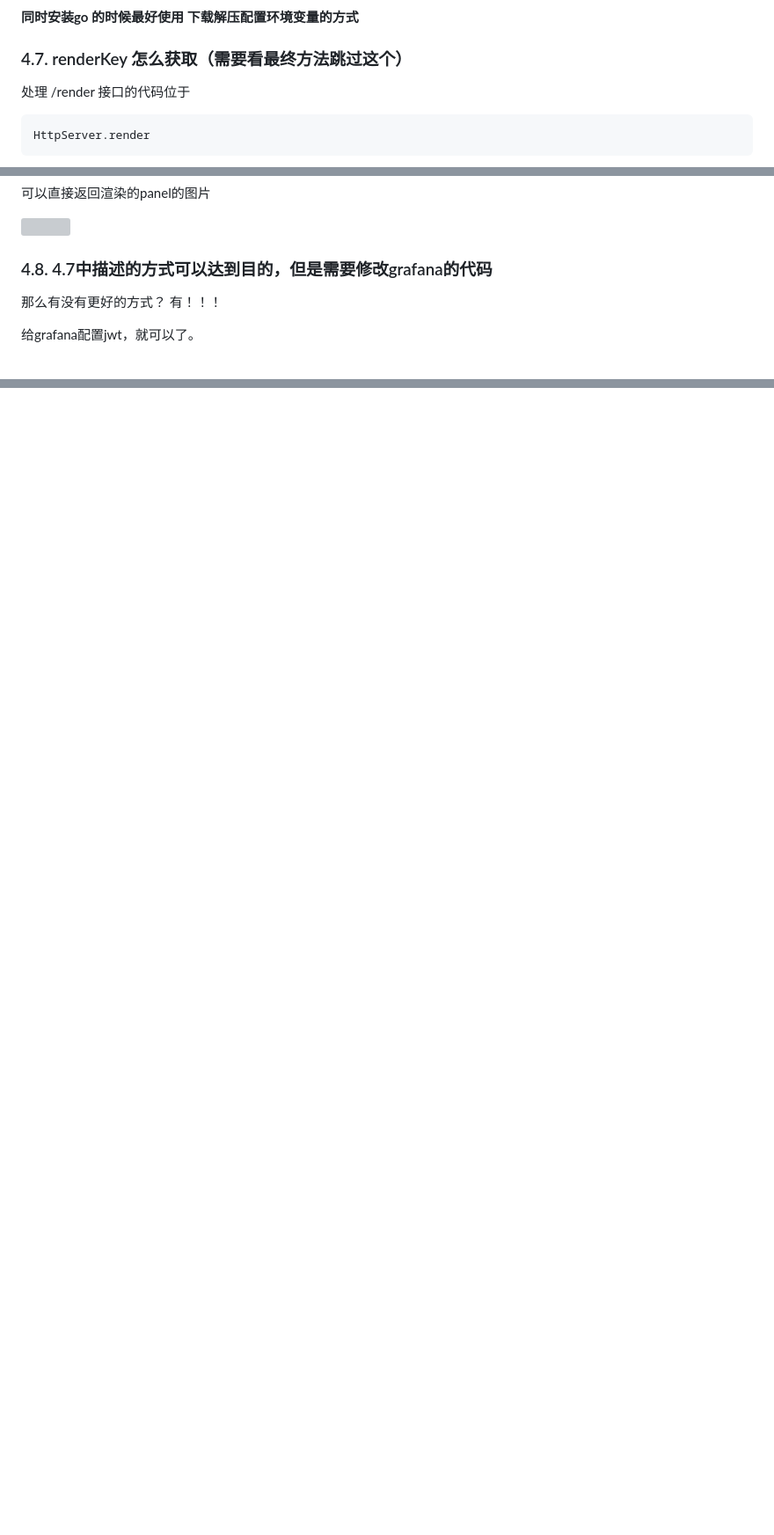
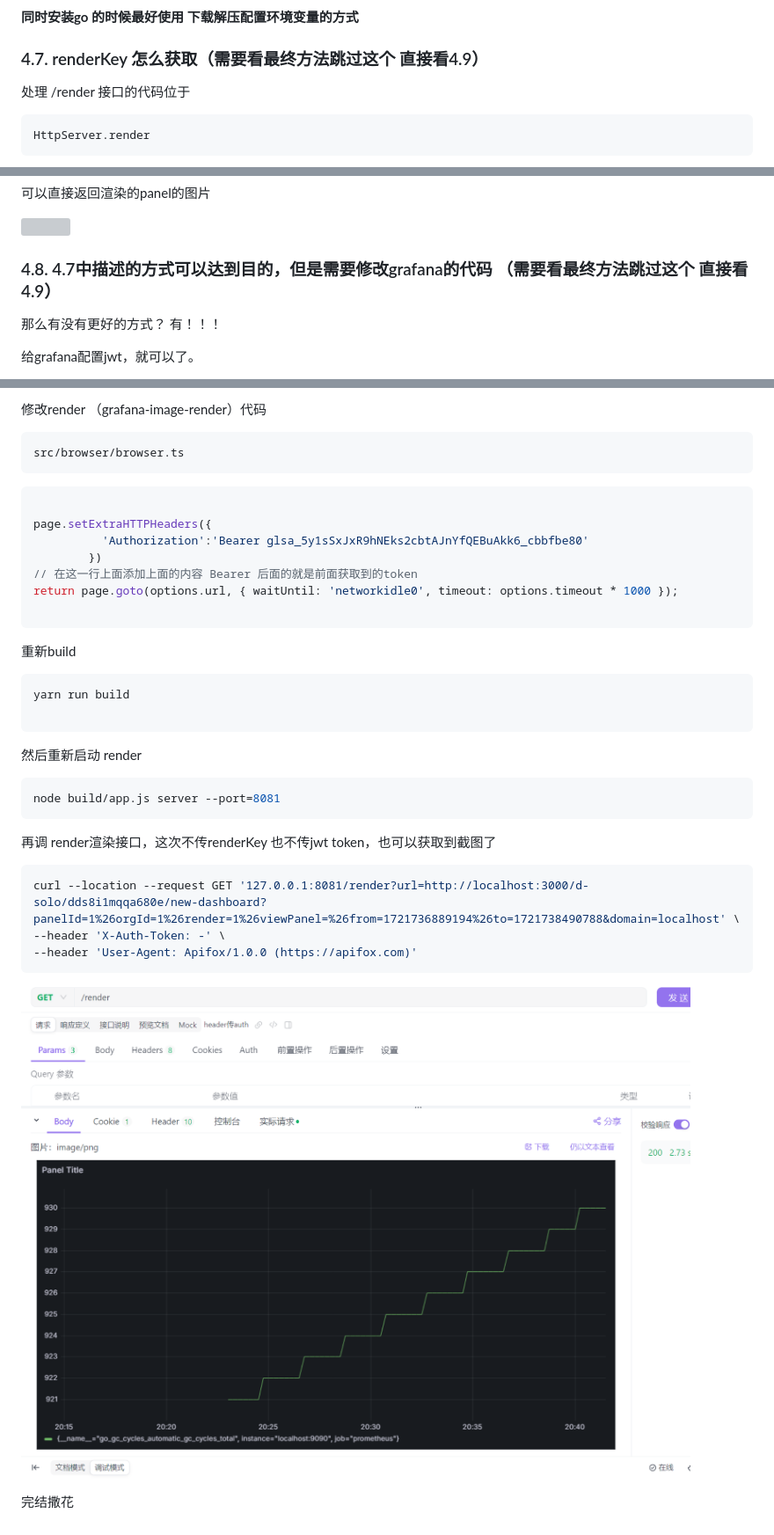
Before and after one commit to adgai/codeman, a Markdown page: posts/如何独立部署grafana图片渲染服务.md, 3 parts joined by grey strips. Shown: that part at 88% size. Rendered like a GitHub page; pictures changed too: posts/assets/如何独立部署grafana图片渲染服务-1721739661564.png (added); blank space fills up the shorter version; grey boxes are pictures that could not be loaded.

Commit message:
update grafana

````diff
--- a/posts/如何独立部署grafana图片渲染服务.md
+++ b/posts/如何独立部署grafana图片渲染服务.md
@@ -167,7 +167,7 @@ http://localhost:3000/
 
 **同时安装go 的时候最好使用 下载解压配置环境变量的方式**
 
-### 4.7. renderKey 怎么获取（需要看最终方法跳过这个）
+### 4.7. renderKey 怎么获取（需要看最终方法跳过这个 直接看4.9）
 
 处理 /render 接口的代码位于
 
@@ -229,7 +229,7 @@ curl --location --request GET '127.0.0.1:8081/render?url=http://localhost:3000/d
 
 ![](./assets/如何独立部署grafana图片渲染服务-1721561398229.png)
 
-### 4.8. 4.7中描述的方式可以达到目的，但是需要修改grafana的代码
+### 4.8. 4.7中描述的方式可以达到目的，但是需要修改grafana的代码 （需要看最终方法跳过这个 直接看4.9）
 那么有没有更好的方式？ 有！！！
 
 给grafana配置jwt，就可以了。
@@ -275,0 +304,40 @@ curl --location --request GET
+修改render （grafana-image-render）代码
+
+```json
+src/browser/browser.ts
+```
+
+```js
+
+page.setExtraHTTPHeaders({
+          'Authorization':'Bearer glsa_5y1sSxJxR9hNEks2cbtAJnYfQEBuAkk6_cbbfbe80'
+        })
+// 在这一行上面添加上面的内容 Bearer 后面的就是前面获取到的token
+return page.goto(options.url, { waitUntil: 'networkidle0', timeout: options.timeout * 1000 });
+
+```
+
+重新build
+
+```js
+yarn run build
+
+```
+
+然后重新启动 render
+
+```js
+node build/app.js server --port=8081
+```
+
+再调 render渲染接口，这次不传renderKey 也不传jwt token，也可以获取到截图了
+```js
+curl --location --request GET '127.0.0.1:8081/render?url=http://localhost:3000/d-solo/dds8i1mqqa680e/new-dashboard?panelId=1%26orgId=1%26render=1%26viewPanel=%26from=1721736889194%26to=1721738490788&domain=localhost' \
+--header 'X-Auth-Token: -' \
+--header 'User-Agent: Apifox/1.0.0 (https://apifox.com)'
+```
+
+
+![](./assets/如何独立部署grafana图片渲染服务-1721739661564.png)
+
+完结撒花
````
Also changed, not shown: other parts of posts/如何独立部署grafana图片渲染服务.md (+28 -0 lines), posts/assets/如何独立部署grafana图片渲染服务-1721738917271.png (added), posts/assets/如何独立部署grafana图片渲染服务-1721738966451.png (added), posts/assets/如何独立部署grafana图片渲染服务-1721738995671.png (added), posts/assets/如何独立部署grafana图片渲染服务-1721739016871.png (added), posts/assets/如何独立部署grafana图片渲染服务-1721739036979.png (added).
